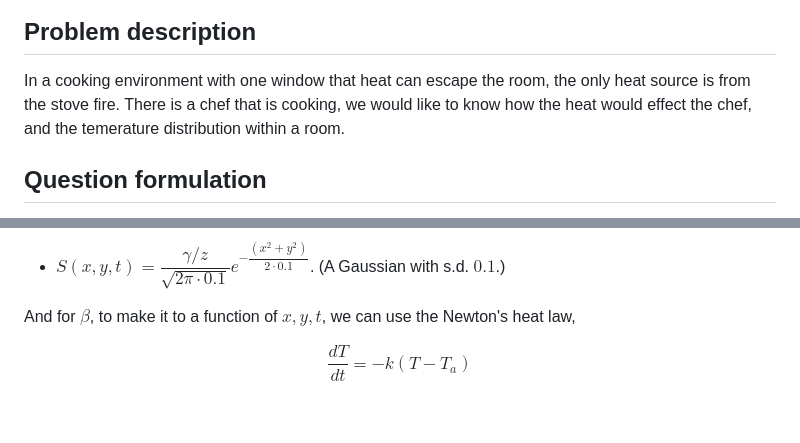
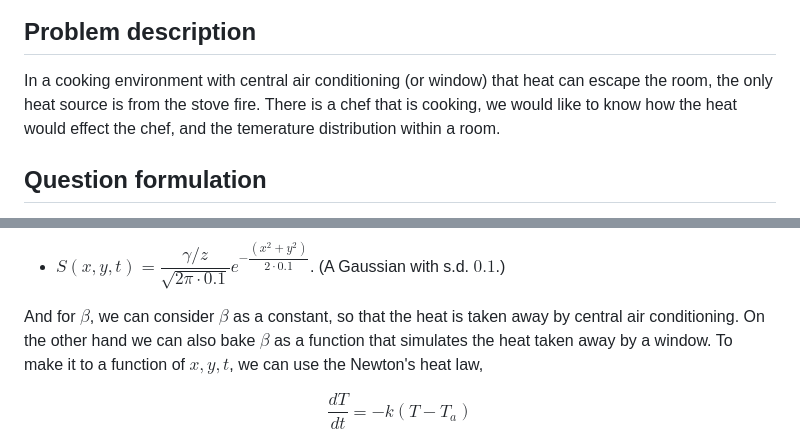
Before and after one commit to tusm06/MATH461_Unit03, a Markdown page: README.md, 2 parts joined by grey strips. GitHub-like rendering; blank space fills up the shorter version.

Commit message:
Refine problem description and clarify heat dissipation assumptions in README.md

```diff
--- a/README.md
+++ b/README.md
@@ -5,7 +5,7 @@
 ## Problem description
 <!--**Describe, in words, the situation you would like to model*.*-->
 
-In a cooking environment with one window that heat can escape the room, the only heat source is from the stove fire. There is a chef that is cooking, we would like to know how the heat would effect the chef, and the temerature distribution within a room.
+In a cooking environment with central air conditioning (or window) that heat can escape the room, the only heat source is from the stove fire. There is a chef that is cooking, we would like to know how the heat would effect the chef, and the temerature distribution within a room.
 
 ## Question formulation
 <!--* *What question(s) would you like to answer about your setup above?* *-->
@@ -81,7 +81,7 @@ $$
 where we need $z\displaystyle\int S(x, y, t) dxdy = \gamma$. We can use model such as
 - $S(x, y, t) = \dfrac{\gamma/z}{\sqrt{2\pi \cdot 0.1}}e^{-\dfrac{(x^2 + y^2)}{2\cdot 0.1}}$. (A Gaussian with s.d. $0.1$.)
 
-And for $\beta$, to make it to a function of $x, y, t$, we can use the Newton's heat law,
+And for $\beta$, we can consider $\beta$ as a constant, so that the heat is taken away by central air conditioning. On the other hand we can also bake $\beta$ as a function that simulates the heat taken away by a window. To make it to a function of $x, y, t$, we can use the Newton's heat law,
 
 $$
 \frac{dT}{dt} = -k(T-T_a)
```
